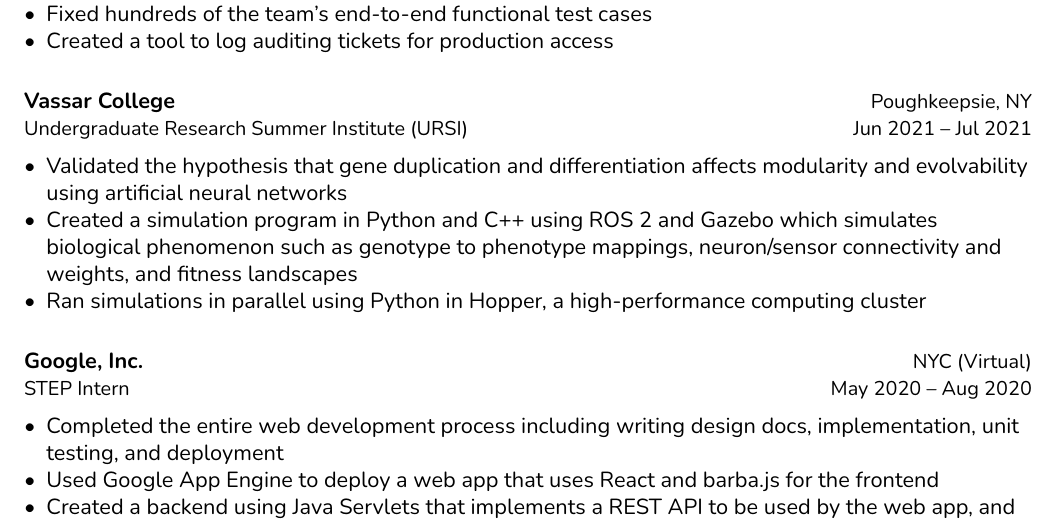
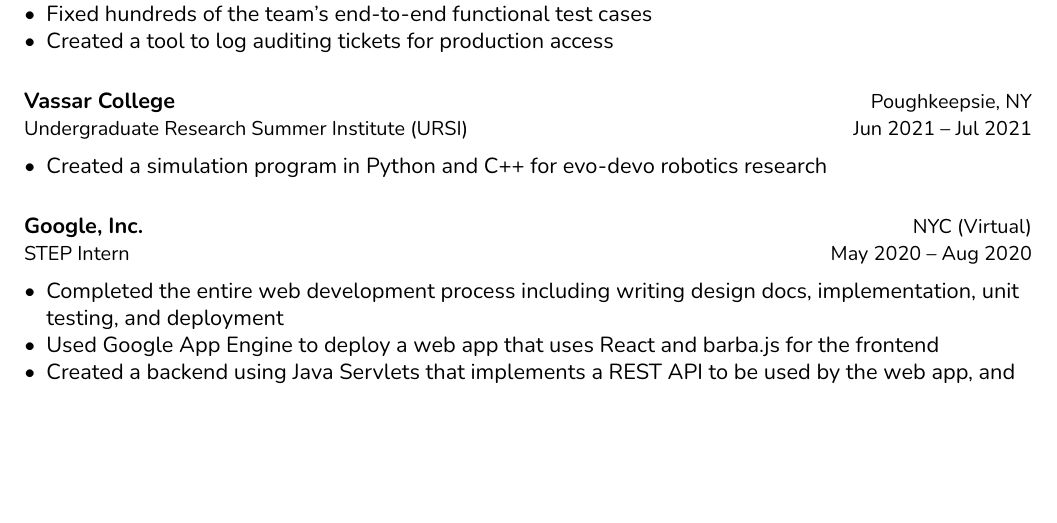
Before and after one commit to jason5122/resume, a LaTeX CV (Resume_Jason_Han_2022.tex): part of the page, cut so that both start at the same text, the shorter picture padded with empty space. Compiled offline with XeLaTeX.

Commit message:
Simplify research description

```diff
--- a/Resume_Jason_Han_2022.tex
+++ b/Resume_Jason_Han_2022.tex
@@ -64,9 +64,7 @@
 
   \resumeentry{Vassar College}{Poughkeepsie, NY}{Undergraduate Research Summer Institute (URSI)}{Jun 2021 -- Jul 2021}
   \begin{itemize}
-    \item Validated the hypothesis that gene duplication and differentiation affects modularity and evolvability using artificial neural networks
-    \item Created a simulation program in Python and C++ using ROS 2 and Gazebo which simulates biological phenomenon such as genotype to phenotype mappings, neuron/sensor connectivity and weights, and fitness landscapes
-    \item Ran simulations in parallel using Python in Hopper, a high-performance computing cluster
+    \item Created a simulation program in Python and C++ for evo-devo robotics research
   \end{itemize}
 
   \vskip 1em
```
